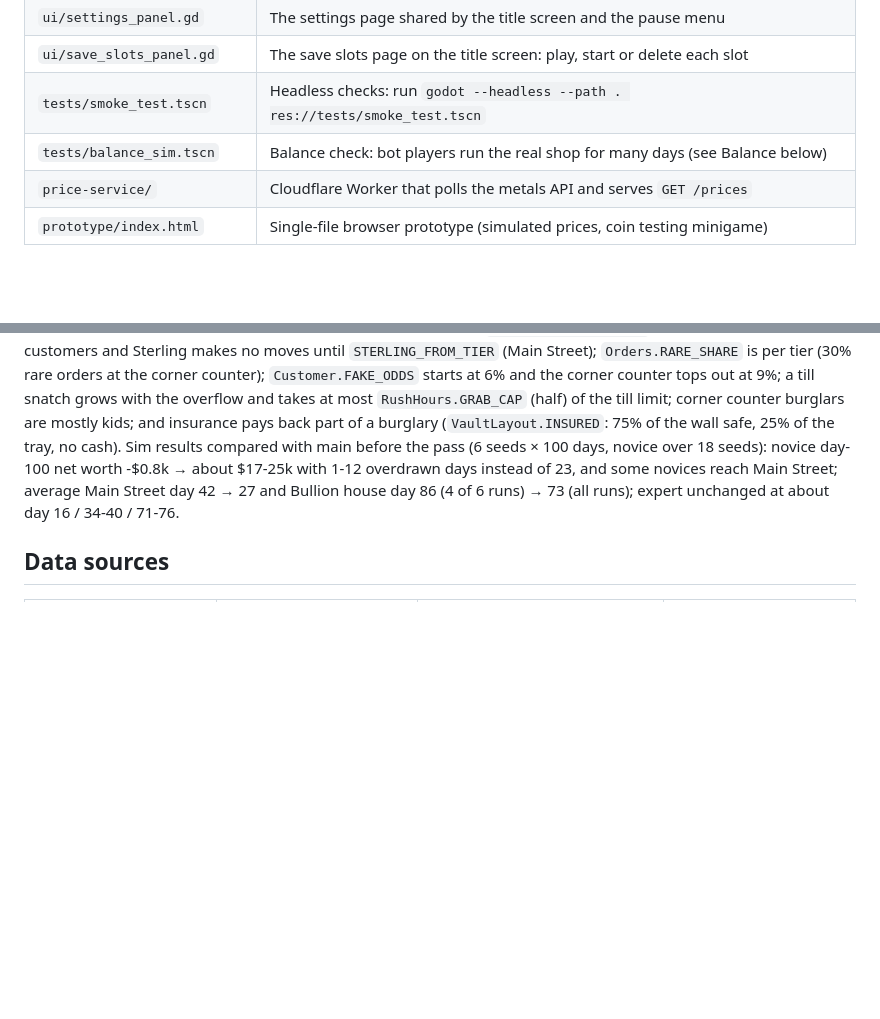
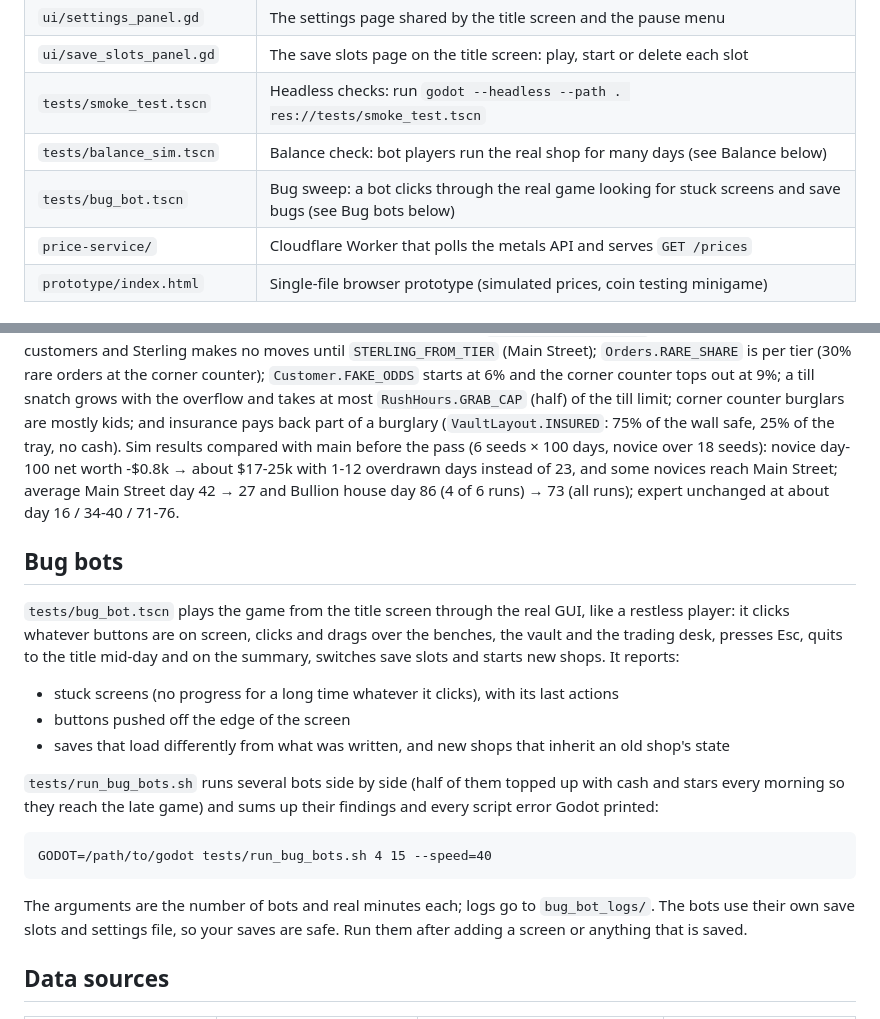
Before and after one commit to AlexAlphaK/Vaultmanager, a Markdown page: README.md, 2 parts joined by grey strips. GitHub-like rendering; blank space fills up the shorter version.

Commit message:
README: bug bots
Co-Authored-By: Claude Opus 5.5 (1M context) <noreply@anthropic.com>
Claude-Session: https://claude.ai/code/session_01KsbpV2VXec8fZAMBETq3Nv

```diff
--- a/README.md
+++ b/README.md
@@ -46,6 +46,7 @@ platinum and palladium prices follow the real market.
 | `ui/save_slots_panel.gd` | The save slots page on the title screen: play, start or delete each slot |
 | `tests/smoke_test.tscn` | Headless checks: run `godot --headless --path . res://tests/smoke_test.tscn` |
 | `tests/balance_sim.tscn` | Balance check: bot players run the real shop for many days (see Balance below) |
+| `tests/bug_bot.tscn` | Bug sweep: a bot clicks through the real game looking for stuck screens and save bugs (see Bug bots below) |
 | `price-service/` | Cloudflare Worker that polls the metals API and serves `GET /prices` |
 | `prototype/index.html` | Single-file browser prototype (simulated prices, coin testing minigame) |
 
@@ -370,6 +371,27 @@ main before the pass (6 seeds × 100 days, novice over 18 seeds): novice day-100
 average Main Street day 42 → 27 and Bullion house day 86 (4 of 6 runs) → 73 (all runs); expert
 unchanged at about day 16 / 34-40 / 71-76.
 
+## Bug bots
+
+`tests/bug_bot.tscn` plays the game from the title screen through the real GUI, like a
+restless player: it clicks whatever buttons are on screen, clicks and drags over the
+benches, the vault and the trading desk, presses Esc, quits to the title mid-day and on the
+summary, switches save slots and starts new shops. It reports:
+
+- stuck screens (no progress for a long time whatever it clicks), with its last actions
+- buttons pushed off the edge of the screen
+- saves that load differently from what was written, and new shops that inherit an old shop's state
+
+`tests/run_bug_bots.sh` runs several bots side by side (half of them topped up with cash and
+stars every morning so they reach the late game) and sums up their findings and every
+script error Godot printed:
+
+    GODOT=/path/to/godot tests/run_bug_bots.sh 4 15 --speed=40
+
+The arguments are the number of bots and real minutes each; logs go to `bug_bot_logs/`. The
+bots use their own save slots and settings file, so your saves are safe. Run them after
+adding a screen or anything that is saved.
+
 ## Data sources
 
 | Data | Provider | Free tier (check before launch) | Refresh |
```
